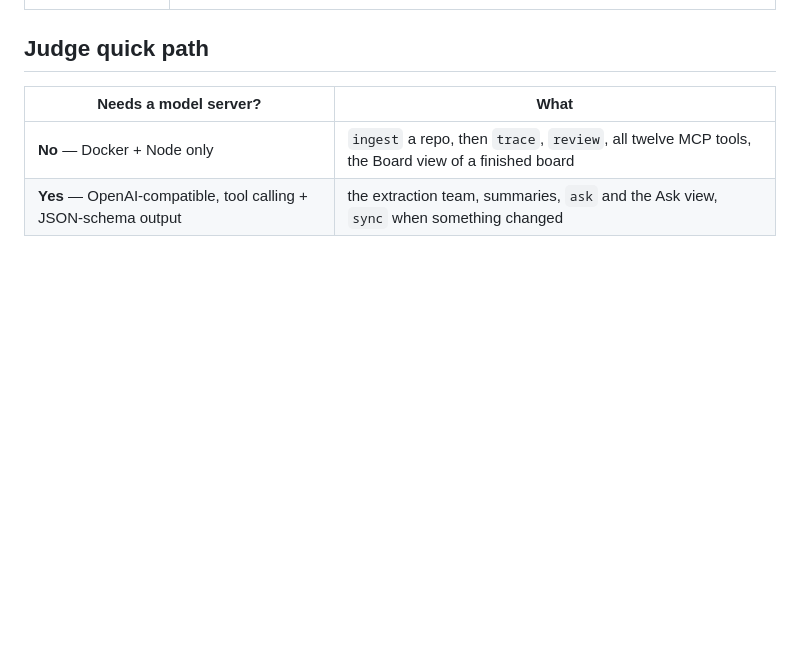
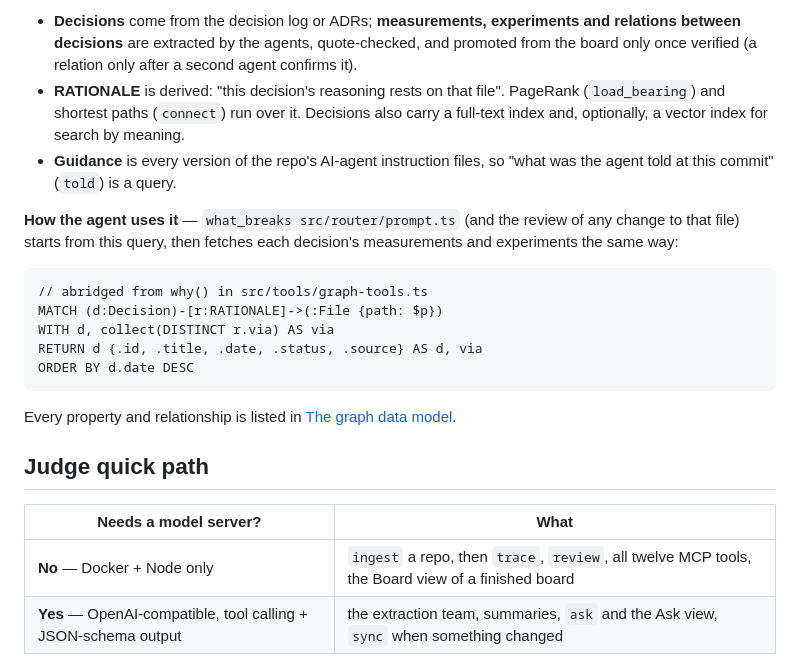
Before and after one commit to PeterGreenAppliedAI/decision-brain, a Markdown page: README.md, the part around one of its changes. Drawn GitHub-style; blank space fills up the shorter version.

````diff
--- a/README.md
+++ b/README.md
@@ -36,3 +69,24 @@ real data.
+- **Decisions** come from the decision log or ADRs; **measurements, experiments and relations between
+  decisions** are extracted by the agents, quote-checked, and promoted from the board only once verified
+  (a relation only after a second agent confirms it).
+- **RATIONALE** is derived: "this decision's reasoning rests on that file". PageRank (`load_bearing`)
+  and shortest paths (`connect`) run over it. Decisions also carry a full-text index and, optionally, a
+  vector index for search by meaning.
+- **Guidance** is every version of the repo's AI-agent instruction files, so "what was the agent told at
+  this commit" (`told`) is a query.
+
+**How the agent uses it** — `what_breaks src/router/prompt.ts` (and the review of any change to that
+file) starts from this query, then fetches each decision's measurements and experiments the same way:
+
+```cypher
+// abridged from why() in src/tools/graph-tools.ts
+MATCH (d:Decision)-[r:RATIONALE]->(:File {path: $p})
+WITH d, collect(DISTINCT r.via) AS via
+RETURN d {.id, .title, .date, .status, .source} AS d, via
+ORDER BY d.date DESC
+```
+
+Every property and relationship is listed in [The graph data model](#the-graph-data-model).
 
 ## Judge quick path
 
````
Also changed, not shown: other parts of README.md (+33 -0 lines).
